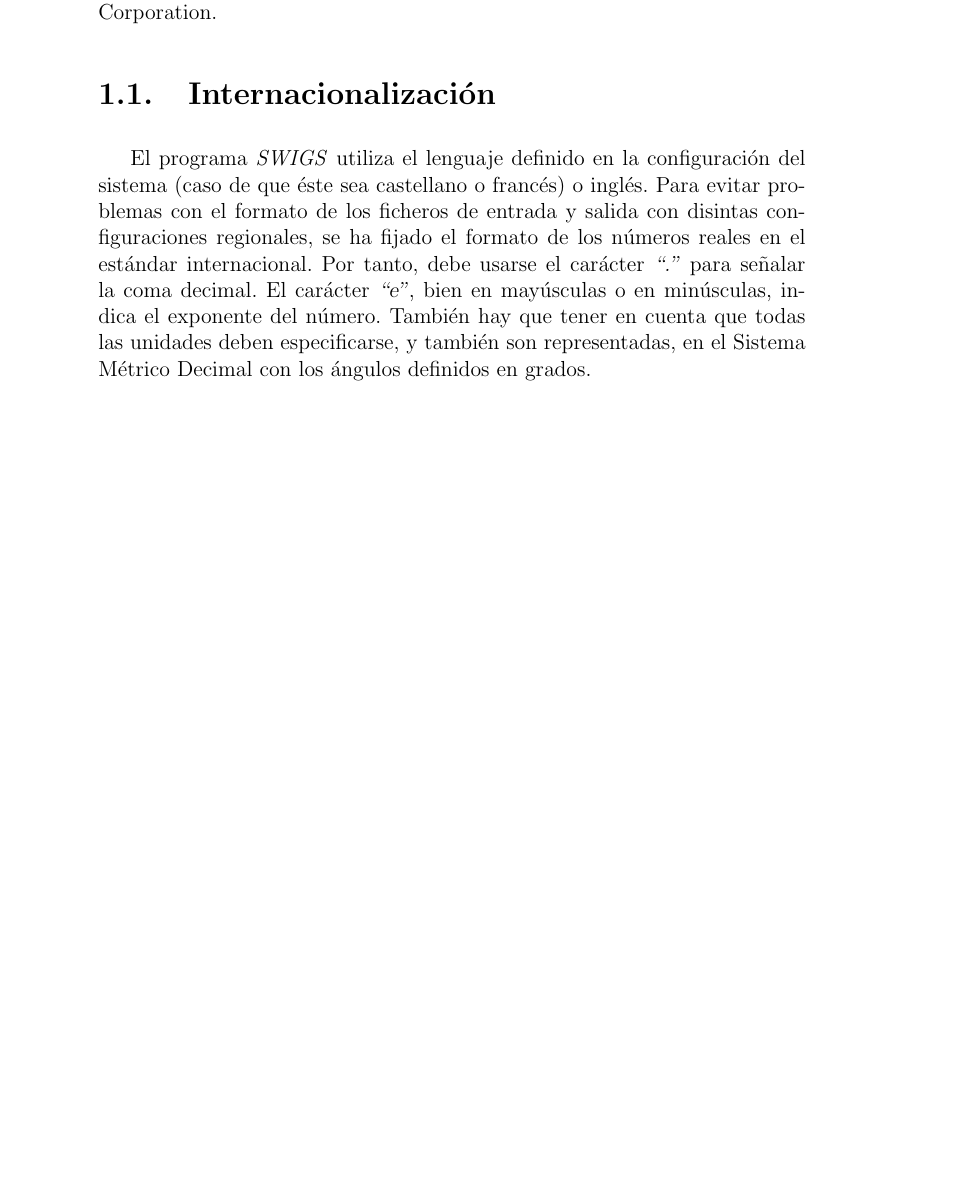
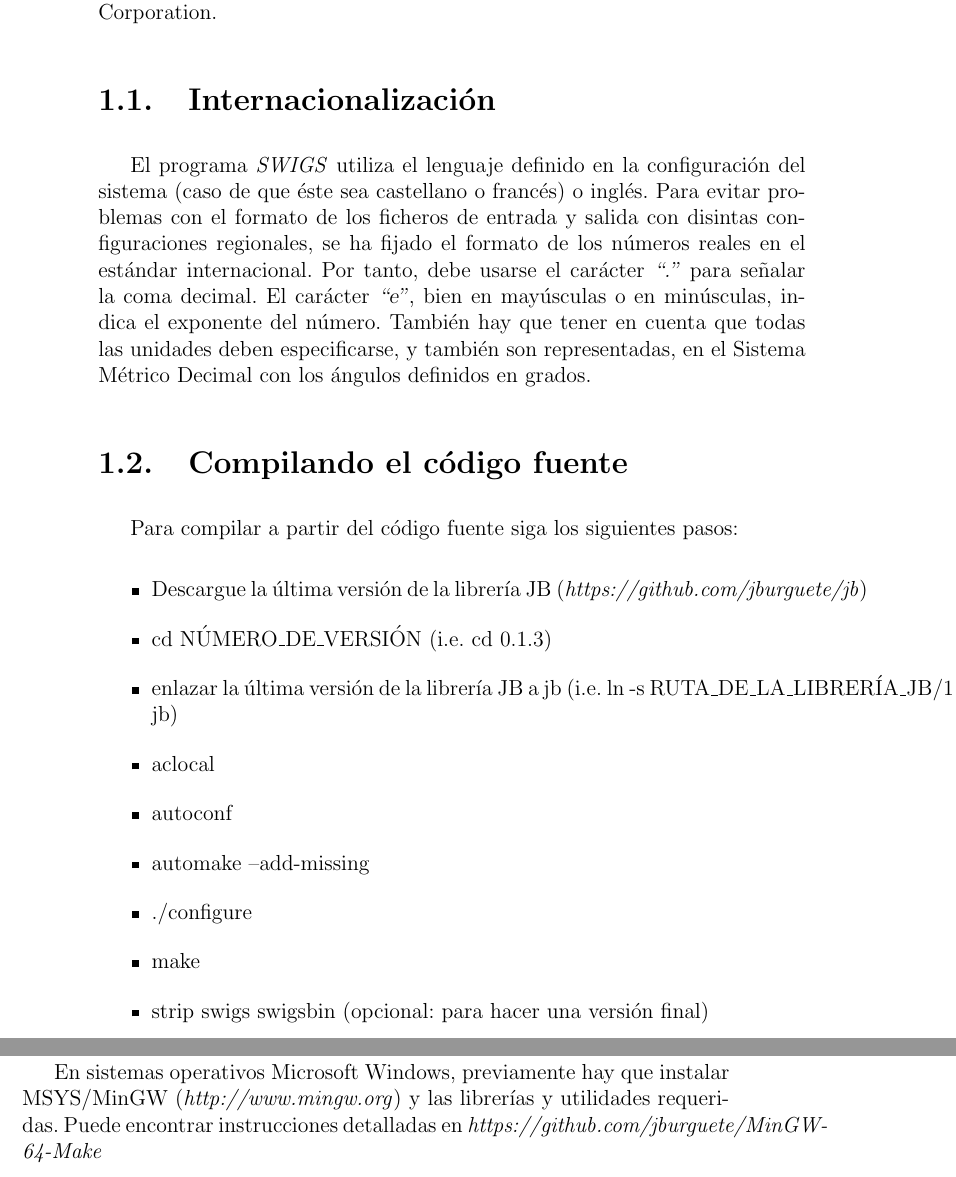
Before and after one commit to jburguete/swigs, a LaTeX book (manuals/manual-es.tex): part of page 6 of 33 before the commit and two parts of pages 6 and 7 of 35 after it, the two joined at a grey line, cut so that both start at the same text, the shorter picture padded with empty space. Compiled offline with LaTeX, dvips and Ghostscript; the source files are stored in an older character set and shown here as Unicode.

Commit message:
Improving manuals

```diff
--- a/manuals/manual-es.tex
+++ b/manuals/manual-es.tex
@@ -105,6 +105,28 @@ decimal. El carácter \IT{e}, bien en mayúsculas o en minúsculas, indica el
 exponente del número. También hay que tener en cuenta que todas las unidades
 deben especificarse, y también son representadas, en el Sistema Métrico Decimal
 con los ángulos definidos en grados.
+
+\section{Compilando el código fuente}
+
+Para compilar a partir del código fuente siga los siguientes pasos:
+\begin{itemize}
+	\item Descargue la última versión de la librería JB
+		(\emph{https://github.com/jburguete/jb})
+	\item cd NÚMERO\_DE\_VERSIÓN (i.e. cd 0.1.3)
+	\item enlazar la última versión de la librería JB a jb (i.e. ln -s
+		RUTA\_DE\_LA\_LIBRERÍA\_JB/1.8.3 jb)
+	\item aclocal
+	\item autoconf
+	\item automake --add-missing
+	\item ./configure
+	\item make
+	\item strip swigs swigsbin (opcional: para hacer una versión final)
+\end{itemize}
+
+En sistemas operativos Microsoft Windows, previamente hay que instalar
+MSYS/MinGW (\emph{http://www.mingw.org}) y las librerías y utilidades
+requeridas. Puede encontrar instrucciones detalladas en
+\emph{https://github.com/jburguete/MinGW-64-Make}
 
 \chapter[Ficheros de entrada]{Formato de los ficheros de entrada}
 
```
Also changed, not shown: manuals/manual-en.tex (+31 -10 lines), manuals/Ayuda.ps (added), manuals/Cauce.ps (added), manuals/Channel.ps (added), manuals/Esquema.ps (added), manuals/Guardar.ps (added), manuals/Help.ps (added), manuals/Save.ps (added), manuals/botonayuda.ps (added), manuals/botonsalir.ps (added), 12 other files.
